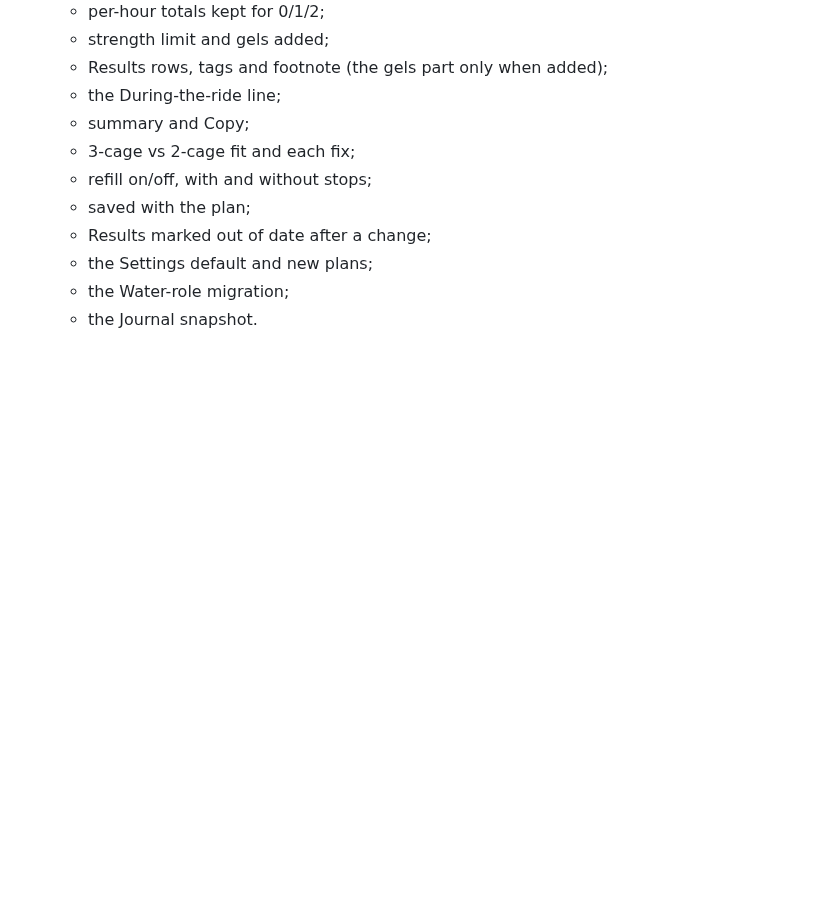
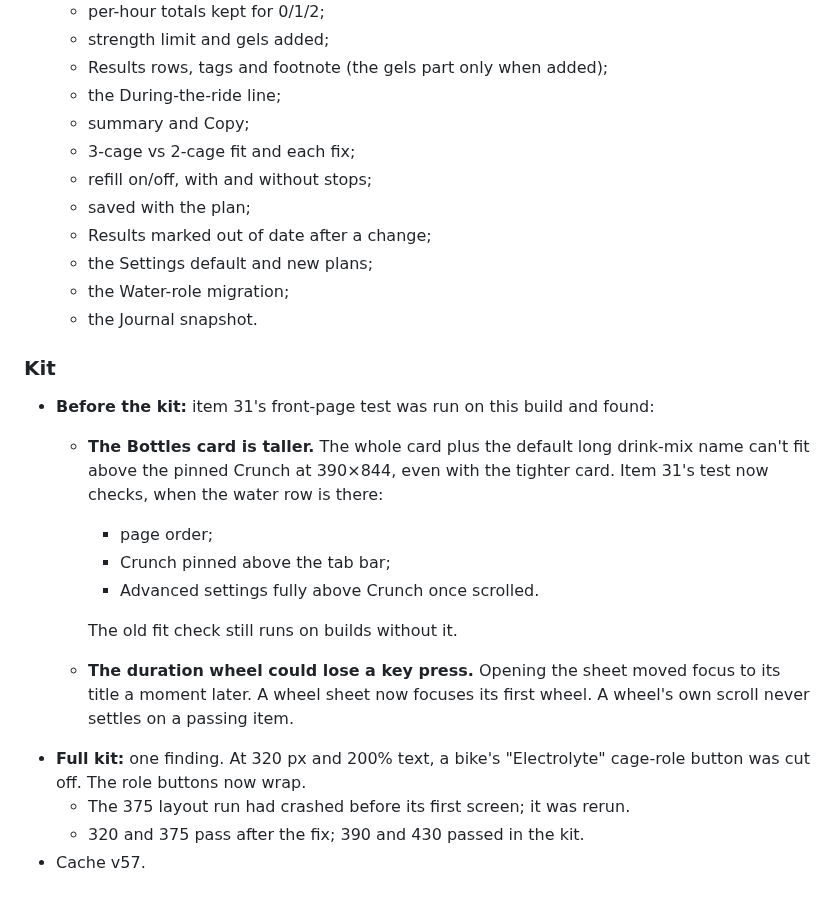
Before and after one commit to marksmccabe-ctrl/fuel, a Markdown page: QUEUE_LOG.md, the part around the change. Rendered like a GitHub page; blank space fills up the shorter version.

Commit message:
q32: kit notes
Co-Authored-By: Claude Opus 5.5 <noreply@anthropic.com>
Claude-Session: https://claude.ai/code/session_013LcSv3VsC77UxEUREZnsy7

```diff
--- a/QUEUE_LOG.md
+++ b/QUEUE_LOG.md
@@ -2069,3 +2069,17 @@ Source: the item text (PDF E, F were not attached; the v2 PDF did not come with
   - the Settings default and new plans;
   - the Water-role migration;
   - the Journal snapshot.
+
+### Kit
+- **Before the kit:** item 31's front-page test was run on this build and found:
+  - **The Bottles card is taller.** The whole card plus the default long drink-mix name can't fit above the pinned Crunch at 390×844, even with the tighter card. Item 31's test now checks, when the water row is there:
+    - page order;
+    - Crunch pinned above the tab bar;
+    - Advanced settings fully above Crunch once scrolled.
+
+    The old fit check still runs on builds without it.
+  - **The duration wheel could lose a key press.** Opening the sheet moved focus to its title a moment later. A wheel sheet now focuses its first wheel. A wheel's own scroll never settles on a passing item.
+- **Full kit:** one finding. At 320 px and 200% text, a bike's "Electrolyte" cage-role button was cut off. The role buttons now wrap.
+  - The 375 layout run had crashed before its first screen; it was rerun.
+  - 320 and 375 pass after the fix; 390 and 430 passed in the kit.
+- Cache v57.
```
